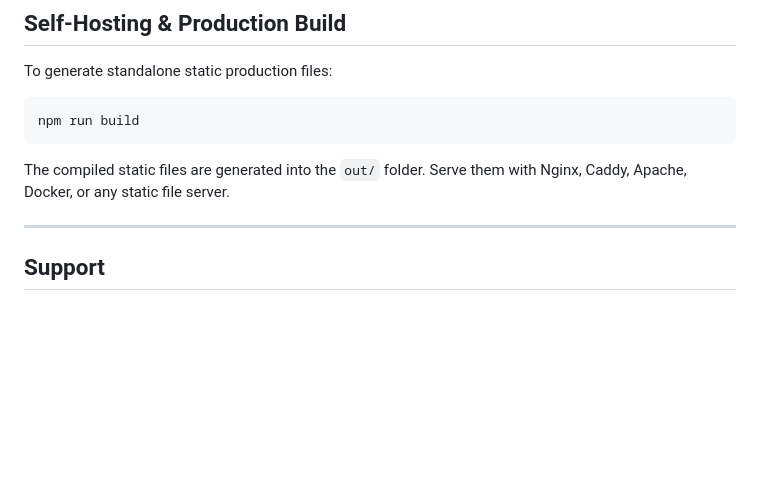
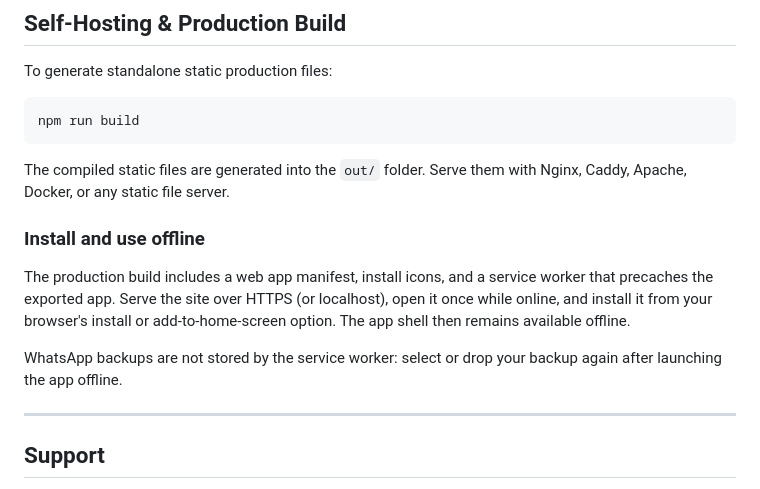
Before and after one commit to beighbyte/wbv, a Markdown page: README.md, the part around the change. Rendered like a GitHub page; blank space fills up the shorter version.

```diff
--- a/README.md
+++ b/README.md
@@ -99,6 +99,12 @@ npm run build
 
 The compiled static files are generated into the `out/` folder. Serve them with Nginx, Caddy, Apache, Docker, or any static file server.
 
+### Install and use offline
+
+The production build includes a web app manifest, install icons, and a service worker that precaches the exported app. Serve the site over HTTPS (or localhost), open it once while online, and install it from your browser's install or add-to-home-screen option. The app shell then remains available offline.
+
+WhatsApp backups are not stored by the service worker: select or drop your backup again after launching the app offline.
+
 ---
 
 ## Support
```
Also changed, not shown: public/icon-192.png (added), public/icon-512.png (added), 5 other files.
